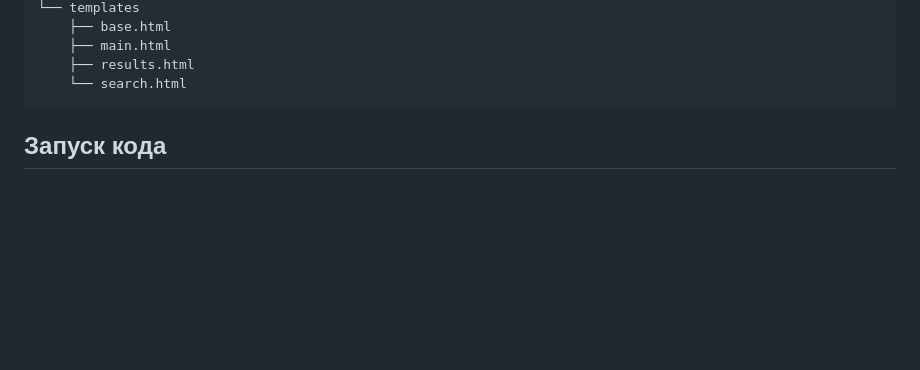
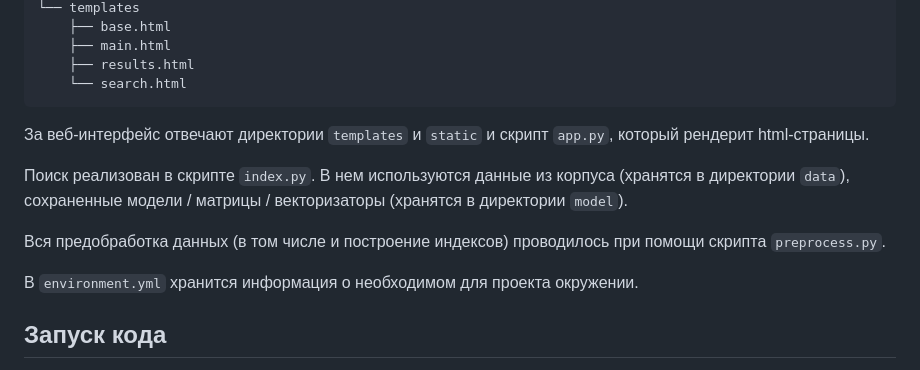
Before and after one commit to veronikatsareva/informationalRetrieval-project, a Markdown page: README.md, the part around the change. Rendered like a GitHub page; blank space fills up the shorter version.

````diff
--- a/README.md
+++ b/README.md
@@ -59,7 +59,13 @@
     └── search.html
 ```
 
+За веб-интерфейс отвечают директории `templates` и `static` и скрипт `app.py`, который рендерит html-страницы.
 
+Поиск реализован в скрипте `index.py`. В нем используются данные из корпуса (хранятся в директории `data`), сохраненные модели / матрицы / векторизаторы (хранятся в директории `model`).
+
+Вся предобработка данных (в том числе и построение индексов) проводилось при помощи скрипта `preprocess.py`.
+
+В `environment.yml` хранится информация о необходимом для проекта окружении.
 
 ## Запуск кода
 
````
